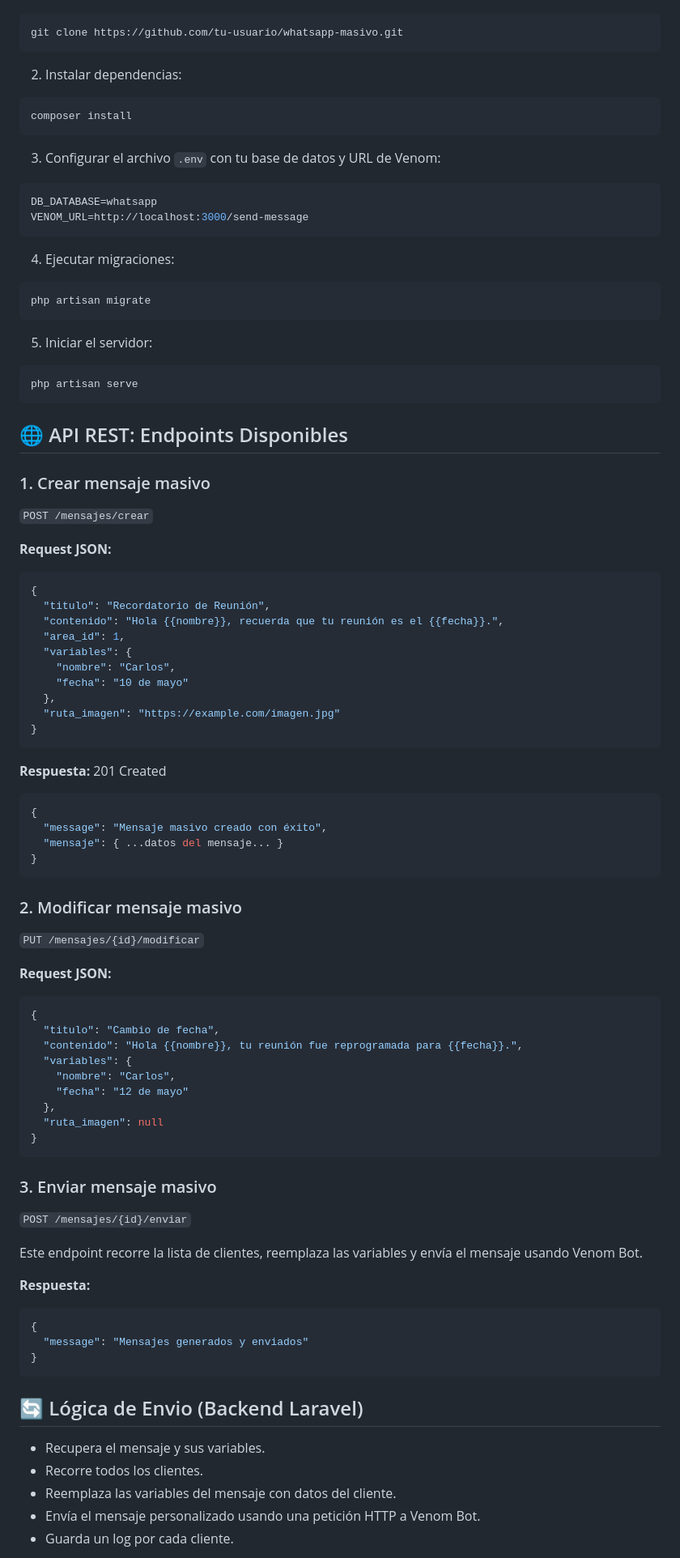
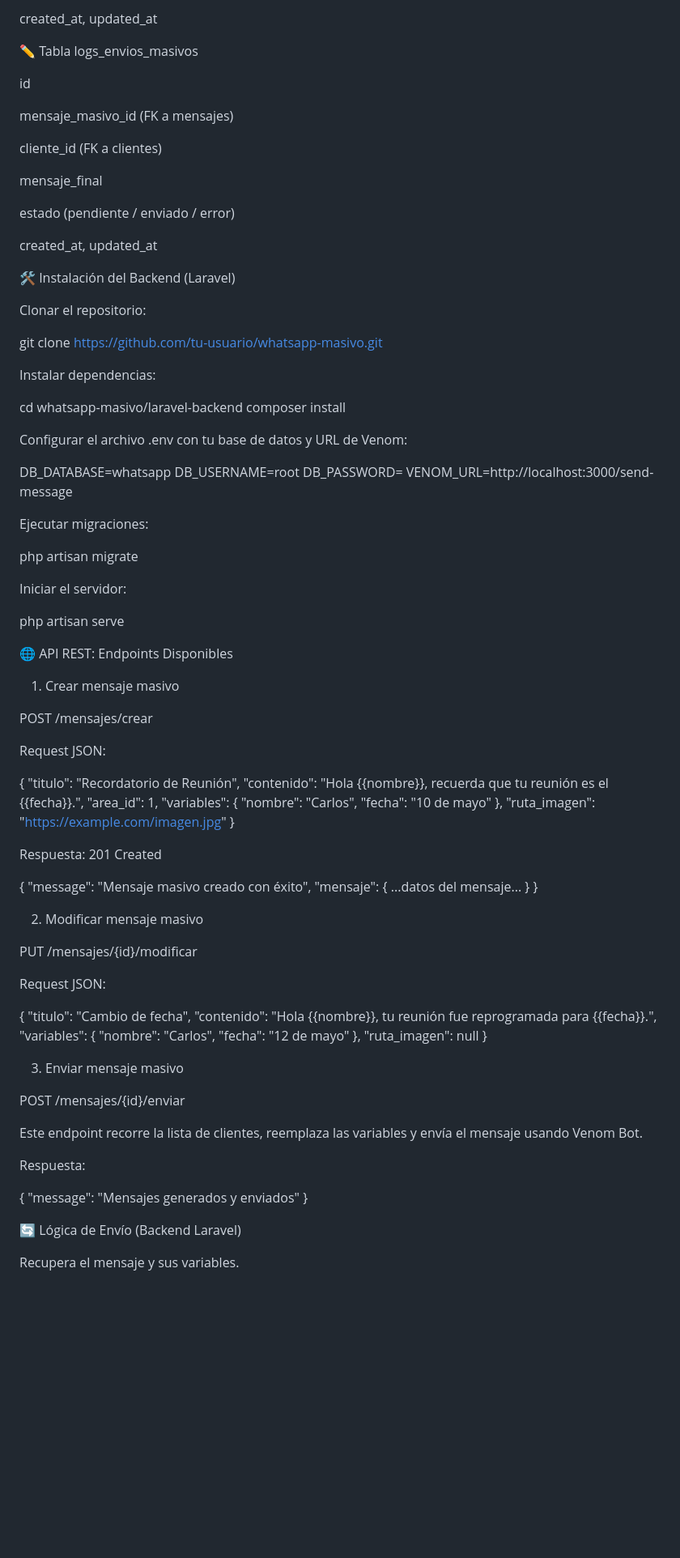
Before and after one commit to HOPE1240/PROYECTO-MASIVO-WSP, a Markdown page: README.md, the part around the change printed below. Shown: that part at 81% size. GitHub-like rendering; blank space fills up the shorter version.

````diff
--- a/README.md
+++ b/README.md
@@ -66,40 +81,53 @@ El objetivo principal es automatizar y facilitar el proceso de comunicación con
+created_at, updated_at
+
+✏️ Tabla logs_envios_masivos
+
+id
+
+mensaje_masivo_id (FK a mensajes)
+
+cliente_id (FK a clientes)
+
+mensaje_final
+
+estado (pendiente / enviado / error)
+
+created_at, updated_at
+
+🛠️ Instalación del Backend (Laravel)
+
+Clonar el repositorio:
+
 git clone https://github.com/tu-usuario/whatsapp-masivo.git
-```
 
-2. Instalar dependencias:
+Instalar dependencias:
 
-```bash
+cd whatsapp-masivo/laravel-backend
 composer install
-```
 
-3. Configurar el archivo `.env` con tu base de datos y URL de Venom:
+Configurar el archivo .env con tu base de datos y URL de Venom:
 
-```env
 DB_DATABASE=whatsapp
+DB_USERNAME=root
+DB_PASSWORD=
 VENOM_URL=http://localhost:3000/send-message
-```
 
-4. Ejecutar migraciones:
+Ejecutar migraciones:
 
-```bash
 php artisan migrate
-```
 
-5. Iniciar el servidor:
+Iniciar el servidor:
 
-```bash
 php artisan serve
-```
 
-## 🌐 API REST: Endpoints Disponibles
+🌐 API REST: Endpoints Disponibles
 
-### 1. Crear mensaje masivo
+1. Crear mensaje masivo
 
-`POST /mensajes/crear`
+POST /mensajes/crear
 
-**Request JSON:**
+Request JSON:
 
-```json
 {
   "titulo": "Recordatorio de Reunión",
   "contenido": "Hola {{nombre}}, recuerda que tu reunión es el {{fecha}}.",
@@ -110,24 +138,20 @@ php artisan serve
   },
   "ruta_imagen": "https://example.com/imagen.jpg"
 }
-```
 
-**Respuesta:** 201 Created
+Respuesta: 201 Created
 
-```json
 {
   "message": "Mensaje masivo creado con éxito",
   "mensaje": { ...datos del mensaje... }
 }
-```
 
-### 2. Modificar mensaje masivo
+2. Modificar mensaje masivo
 
-`PUT /mensajes/{id}/modificar`
+PUT /mensajes/{id}/modificar
 
-**Request JSON:**
+Request JSON:
 
-```json
 {
   "titulo": "Cambio de fecha",
   "contenido": "Hola {{nombre}}, tu reunión fue reprogramada para {{fecha}}.",
@@ -137,27 +161,20 @@ php artisan serve
   },
   "ruta_imagen": null
 }
-```
 
-### 3. Enviar mensaje masivo
+3. Enviar mensaje masivo
 
-`POST /mensajes/{id}/enviar`
+POST /mensajes/{id}/enviar
 
 Este endpoint recorre la lista de clientes, reemplaza las variables y envía el mensaje usando Venom Bot.
 
-**Respuesta:**
+Respuesta:
 
-```json
 {
   "message": "Mensajes generados y enviados"
 }
-```
 
-## 🔄 Lógica de Envio (Backend Laravel)
+🔄 Lógica de Envío (Backend Laravel)
 
-* Recupera el mensaje y sus variables.
-* Recorre todos los clientes.
-* Reemplaza las variables del mensaje con datos del cliente.
-* Envía el mensaje personalizado usando una petición HTTP a Venom Bot.
-* Guarda un log por cada cliente.
+Recupera el mensaje y sus variables.
 
````
Also changed, not shown: other parts of README.md (+108 -60 lines).
